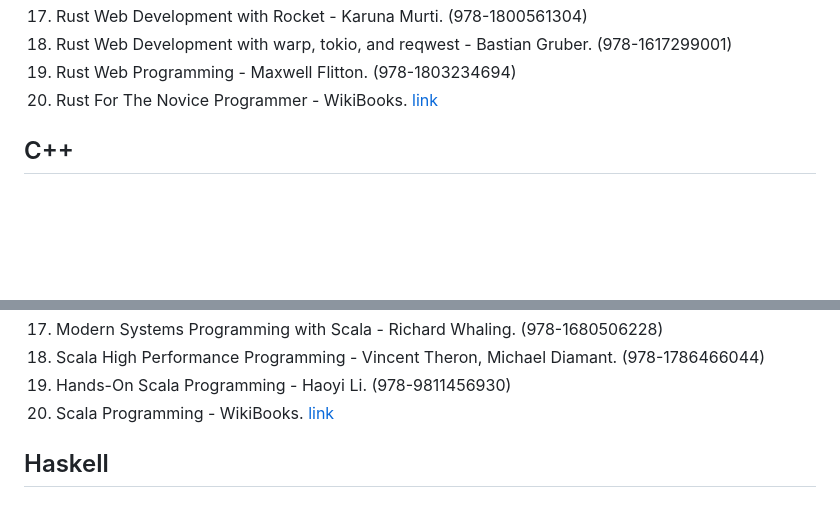
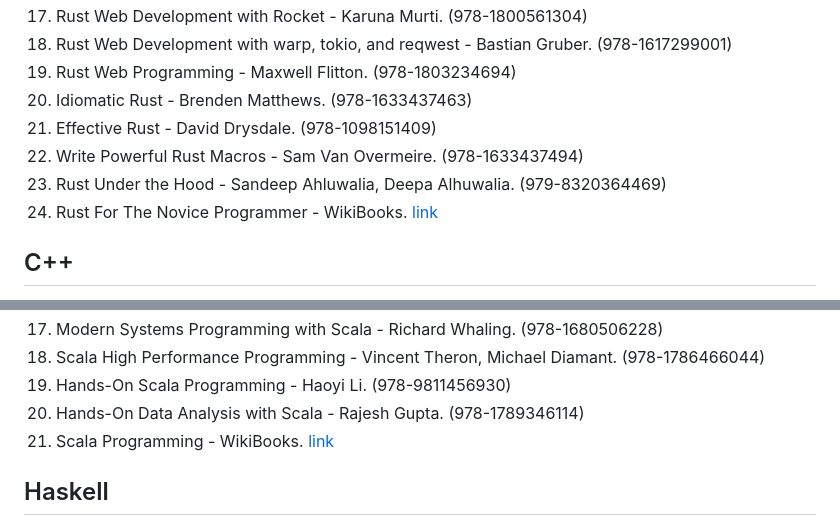
Before and after one commit to nsi6000/handbook, a Markdown page: src/programming_languages.md, 2 parts joined by grey strips. GitHub-like rendering; blank space fills up the shorter version.

```diff
--- a/src/programming_languages.md
+++ b/src/programming_languages.md
@@ -57,7 +57,11 @@
 17. Rust Web Development with Rocket - Karuna Murti. (978-1800561304)
 18. Rust Web Development with warp, tokio, and reqwest - Bastian Gruber. (978-1617299001)
 19. Rust Web Programming - Maxwell Flitton. (978-1803234694)
-20. Rust For The Novice Programmer - WikiBooks. [link](https://en.wikibooks.org/wiki/Rust_for_the_Novice_Programmer)
+20. Idiomatic Rust - Brenden Matthews. (978-1633437463)
+21. Effective Rust - David Drysdale. (978-1098151409)
+22. Write Powerful Rust Macros - Sam Van Overmeire. (978-1633437494)
+23. Rust Under the Hood - Sandeep Ahluwalia, Deepa Alhuwalia. (979-8320364469)
+24. Rust For The Novice Programmer - WikiBooks. [link](https://en.wikibooks.org/wiki/Rust_for_the_Novice_Programmer)
 ## C++
 1. The C++ Programming Language - Bjarne Stroustrup. (978-0275967765)
 2. Practical C++ Programming - Steve Oualline. (978-0596004194)
@@ -153,7 +157,8 @@
 17. Modern Systems Programming with Scala - Richard Whaling. (978-1680506228)
 18. Scala High Performance Programming - Vincent Theron, Michael Diamant. (978-1786466044)
 19. Hands-On Scala Programming - Haoyi Li. (978-9811456930)
-20. Scala Programming - WikiBooks. [link](https://en.wikibooks.org/wiki/Scala)
+20. Hands-On Data Analysis with Scala - Rajesh Gupta. (978-1789346114)
+21. Scala Programming - WikiBooks. [link](https://en.wikibooks.org/wiki/Scala)
 ## Haskell
 1. Learn You a Haskell for Great Good! - Miran Lipovaca. (978-1593272838) [website](http://learnyouahaskell.com/) [free book (partim)](http://learnyouahaskell.com/learnyouahaskell.pdf) [read online](http://learnyouahaskell.com/chapters)
 2. Real World Haskell - Bryan O'Sullivan, John Goerzen, Don Stewart. (978-0596514983) [website](https://book.realworldhaskell.org/) [read online](https://book.realworldhaskell.org/read/)
```
